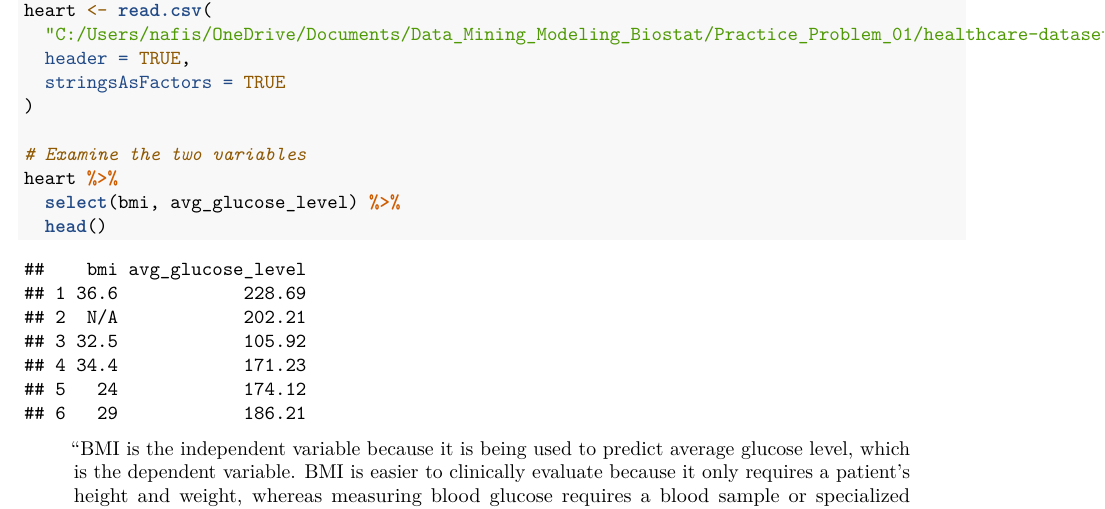
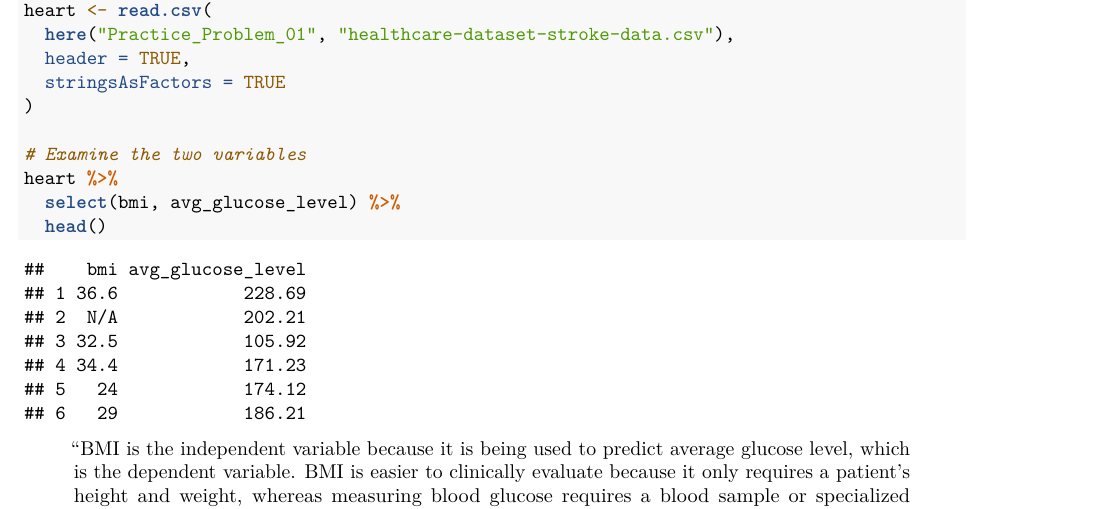
Before and after one commit to prom001-naf/HP_Data_Mining_Modeling_Biostatistics, an R Markdown document (Practice_Problem_01/Practice_Problem_01.Rmd): part of page 1 of 4, cut so that both start at the same text. Rendered offline with R 4.5, knitr and Pandoc, then LaTeX, with nearby package versions.

Commit message:
Use a portable relative path for the practice dataset

```diff
--- a/Practice_Problem_01/Practice_Problem_01.Rmd
+++ b/Practice_Problem_01/Practice_Problem_01.Rmd
@@ -14,7 +14,7 @@ library(here)
 
 # Import the dataset
 heart <- read.csv(
-  "C:/Users/nafis/OneDrive/Documents/Data_Mining_Modeling_Biostat/Practice_Problem_01/healthcare-dataset-stroke-data.csv",
+  here("Practice_Problem_01", "healthcare-dataset-stroke-data.csv"),
   header = TRUE,
   stringsAsFactors = TRUE
 )
```
